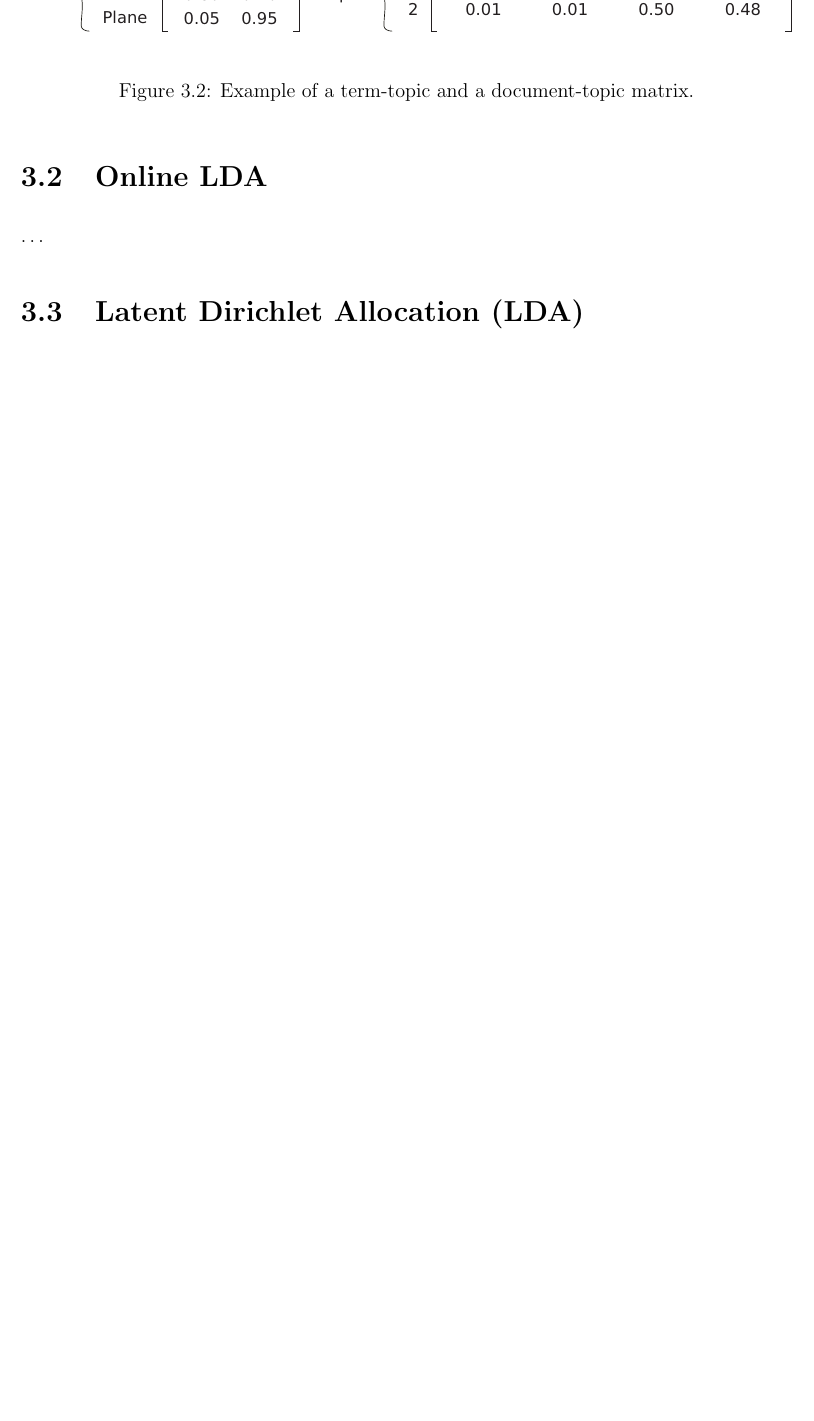
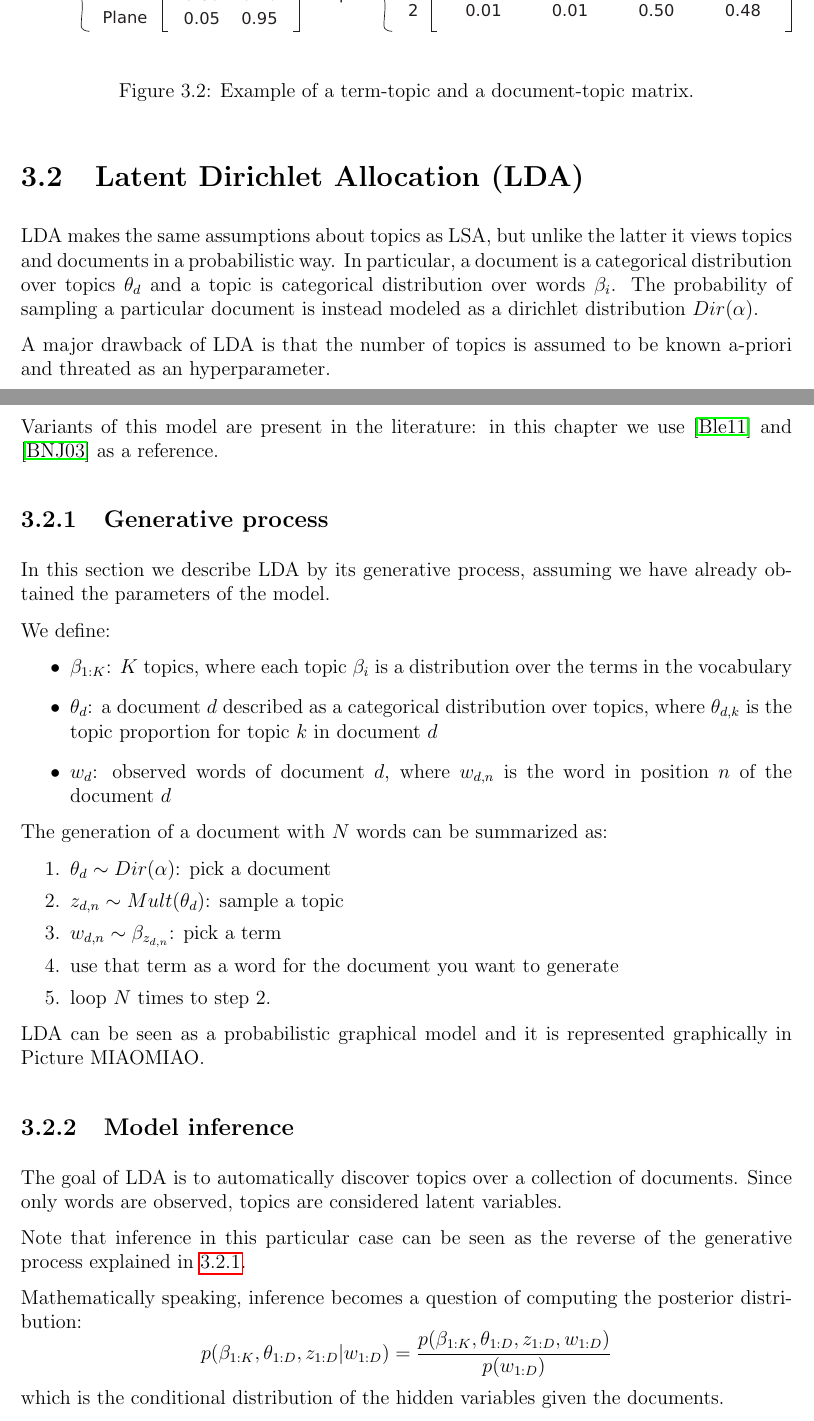
Before and after one commit to Davide95/msc_thesis, a LaTeX thesis (thesis/main.tex, which reads thesis/chapters/topicModeling.tex): part of page 15 of 43 before the commit and two parts of pages 15 and 16 of 44 after it, the two joined at a grey line, cut so that both start at the same text, the shorter picture padded with empty space. Compiled offline with pdfLaTeX.

Commit message:
LDA unfinished draft wrote

```diff
--- a/thesis/chapters/topicModeling.tex
+++ b/thesis/chapters/topicModeling.tex
@@ -48,3 +49,42 @@ An overview of this technique can be found at \cite{doi:10.1002/aris.1440380105}
     \label{fig:topicmat}
 \end{figure}
 
+\section{Latent Dirichlet Allocation (LDA)}
+LDA makes the same assumptions about topics as LSA, but unlike the latter it views topics and documents in a probabilistic way.
+In particular, a document is a categorical distribution over topics $\theta_d$ and a topic is categorical distribution over words $\beta_i$.
+The probability of sampling a particular document is instead modeled as a dirichlet distribution $Dir(\alpha)$.
+
+A major drawback of LDA is that the number of topics is assumed to be known a-priori and threated as an hyperparameter.
+
+Variants of this model are present in the literature: in this chapter we use \cite{10.1145/2107736.2107741} and \cite{DBLP:journals/jmlr/BleiNJ03} as a reference.
+
+\subsection{Generative process} \label{gp}
+In this section we describe LDA by its generative process, assuming we have already obtained the parameters of the model.
+
+We define:
+\begin{itemize}
+    \item $\beta_{1:K}$: $K$ topics, where each topic $\beta_i$ is a distribution over the terms in the vocabulary
+    \item $\theta_d$: a document $d$ described as a categorical distribution over topics, where $\theta_{d,k}$ is the topic proportion for topic $k$ in document $d$
+    \item $w_{d}$: observed words of document $d$, where $w_{d,n}$ is the word in position $n$ of the document $d$
+\end{itemize}
+
+The generation of a document with $N$ words can be summarized as:
+\begin{enumerate}
+    \item $\theta_d \sim Dir(\alpha)$: pick a document
+    \item $z_{d,n} \sim Mult(\theta_d)$: sample a topic
+    \item $w_{d,n} \sim \beta_{z_{d,n}}$: pick a term
+    \item use that term as a word for the document you want to generate
+    \item loop $N$ times to step 2.
+\end{enumerate}
+
+LDA can be seen as a probabilistic graphical model and it is represented graphically in Picture MIAOMIAO.
+
+\subsection{Model inference}
+The goal of LDA is to automatically discover topics over a collection of documents.
+Since only words are observed, topics are considered latent variables.
+
+Note that inference in this particular case can be seen as the reverse of the generative process explained in \ref{gp}.
+
+Mathematically speaking, inference becomes a question of computing the posterior distribution:
+$$ p(\beta_{1:K}, \theta_{1:D}, z_{1:D} | w_{1:D}) = \frac{p(\beta_{1:K}, \theta_{1:D}, z_{1:D}, w_{1:D})}{p(w_{1:D})}$$
+which is the conditional distribution of the hidden variables given the documents.
@@ -51,4 +106,3 @@ An overview of this technique can be found at \cite{doi:10.1002/aris.1440380105}
 \section{Online LDA}
 \dots
 
-\section{Latent Dirichlet Allocation (LDA)}
```
Also changed, not shown: thesis/bib.bib (+39 -1 lines), thesis/chapters/topicModeling.tex (23 more changed lines).
